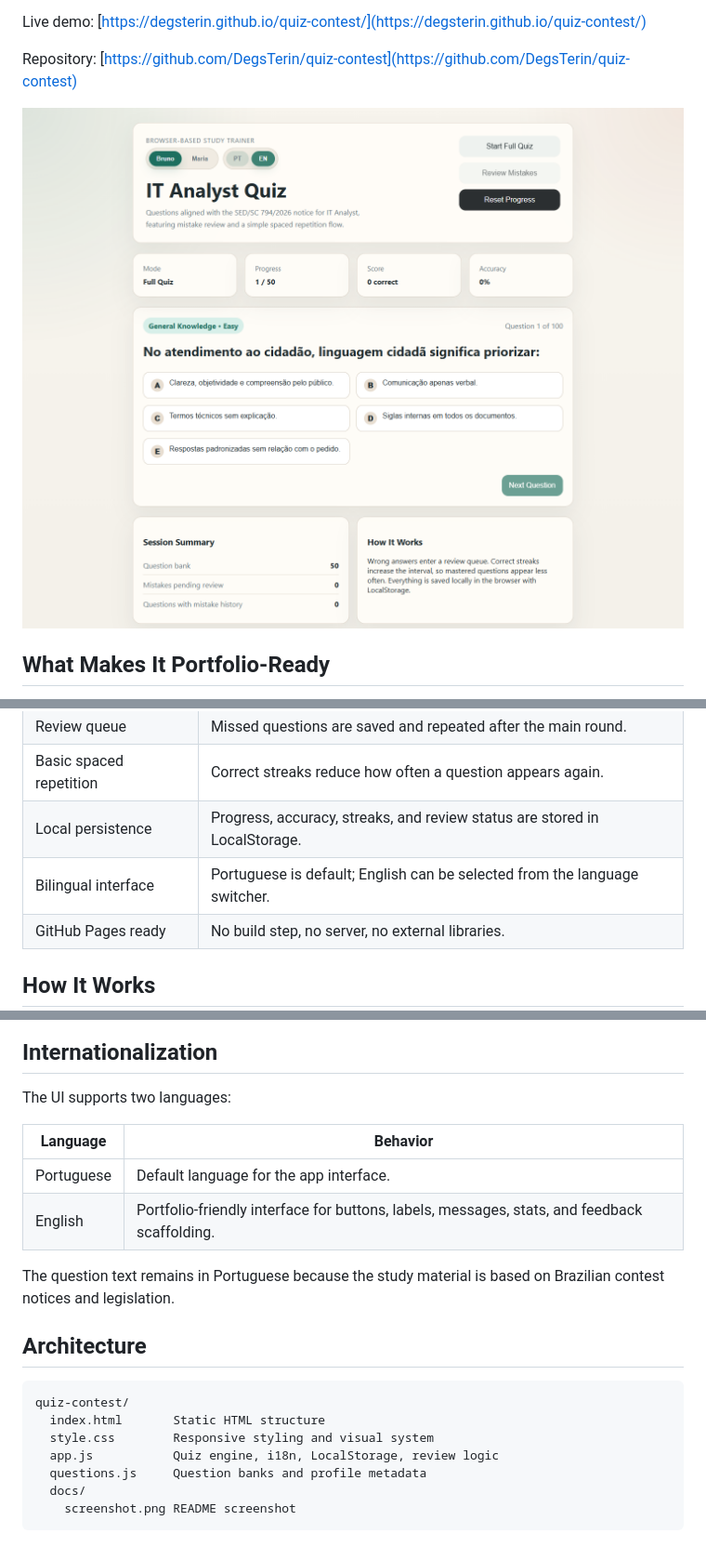
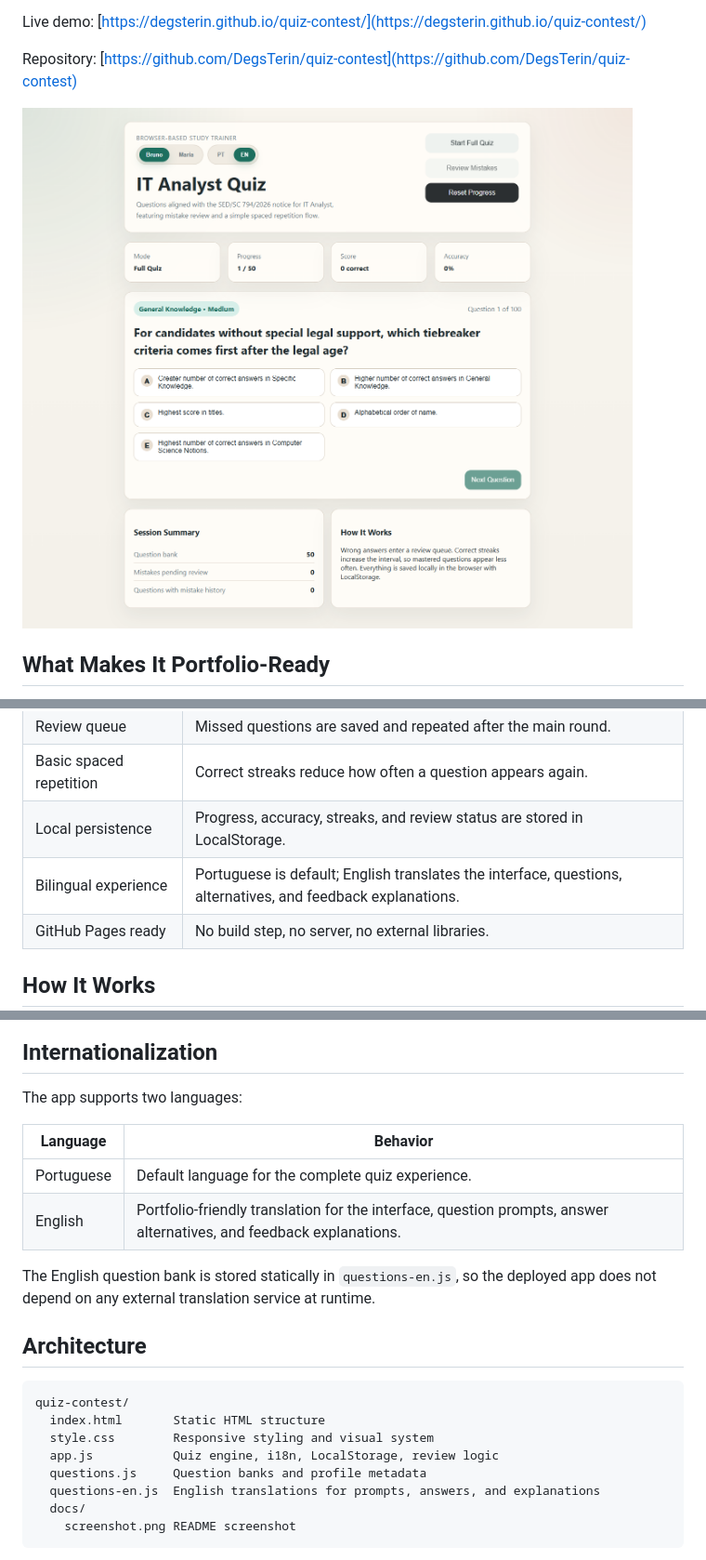
Before and after one commit to DegsTerin/quiz-contest, a Markdown page: README.md, 3 parts joined by grey strips. Shown: that part at 93% size. Rendered like a GitHub page; pictures changed too: docs/screenshot.png.

Commit message:
Translate quiz questions to English

````diff
--- a/README.md
+++ b/README.md
@@ -31,7 +31,7 @@ The content is tailored to Brazilian public contest preparation, while the inter
 | Review queue | Missed questions are saved and repeated after the main round. |
 | Basic spaced repetition | Correct streaks reduce how often a question appears again. |
 | Local persistence | Progress, accuracy, streaks, and review status are stored in LocalStorage. |
-| Bilingual interface | Portuguese is default; English can be selected from the language switcher. |
+| Bilingual experience | Portuguese is default; English translates the interface, questions, alternatives, and feedback explanations. |
 | GitHub Pages ready | No build step, no server, no external libraries. |
 
 ## How It Works
@@ -68,14 +68,14 @@ flowchart TD
 
 ## Internationalization
 
-The UI supports two languages:
+The app supports two languages:
 
 | Language | Behavior |
 | --- | --- |
-| Portuguese | Default language for the app interface. |
-| English | Portfolio-friendly interface for buttons, labels, messages, stats, and feedback scaffolding. |
+| Portuguese | Default language for the complete quiz experience. |
+| English | Portfolio-friendly translation for the interface, question prompts, answer alternatives, and feedback explanations. |
 
-The question text remains in Portuguese because the study material is based on Brazilian contest notices and legislation.
+The English question bank is stored statically in `questions-en.js`, so the deployed app does not depend on any external translation service at runtime.
 
 ## Architecture
 
@@ -85,6 +85,7 @@ quiz-contest/
   style.css        Responsive styling and visual system
   app.js           Quiz engine, i18n, LocalStorage, review logic
   questions.js     Question banks and profile metadata
+  questions-en.js  English translations for prompts, answers, and explanations
   docs/
     screenshot.png README screenshot
 ```
````
Also changed, not shown: 3 other files.
